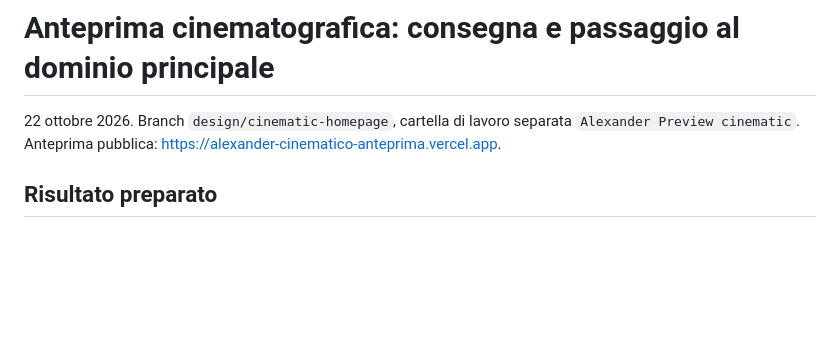
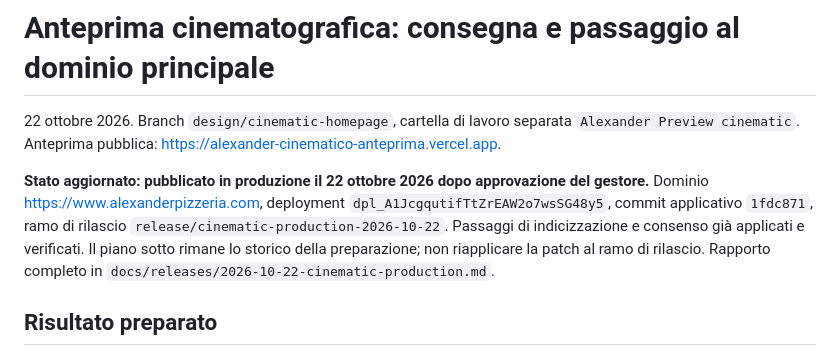
Before and after one commit to tonyno16/Alexander-Pizzeria, a Markdown page: docs/cinematic-release-readiness.md, the part around the change. Rendered like a GitHub page; blank space fills up the shorter version.

```diff
--- a/docs/cinematic-release-readiness.md
+++ b/docs/cinematic-release-readiness.md
@@ -1,6 +1,8 @@
 # Anteprima cinematografica: consegna e passaggio al dominio principale
 
 22 ottobre 2026. Branch `design/cinematic-homepage`, cartella di lavoro separata `Alexander Preview cinematic`. Anteprima pubblica: https://alexander-cinematico-anteprima.vercel.app.
+
+**Stato aggiornato: pubblicato in produzione il 22 ottobre 2026 dopo approvazione del gestore.** Dominio https://www.alexanderpizzeria.com, deployment `dpl_A1JcgqutifTtZrEAW2o7wsSG48y5`, commit applicativo `1fdc871`, ramo di rilascio `release/cinematic-production-2026-10-22`. Passaggi di indicizzazione e consenso già applicati e verificati. Il piano sotto rimane lo storico della preparazione; non riapplicare la patch al ramo di rilascio. Rapporto completo in `docs/releases/2026-10-22-cinematic-production.md`.
 
 ## Risultato preparato
 
```
Also changed, not shown: docs/cinematic-preview.md (+4 -0 lines), docs/releases/2026-10-22-cinematic-production.md (+13 -1 lines).
